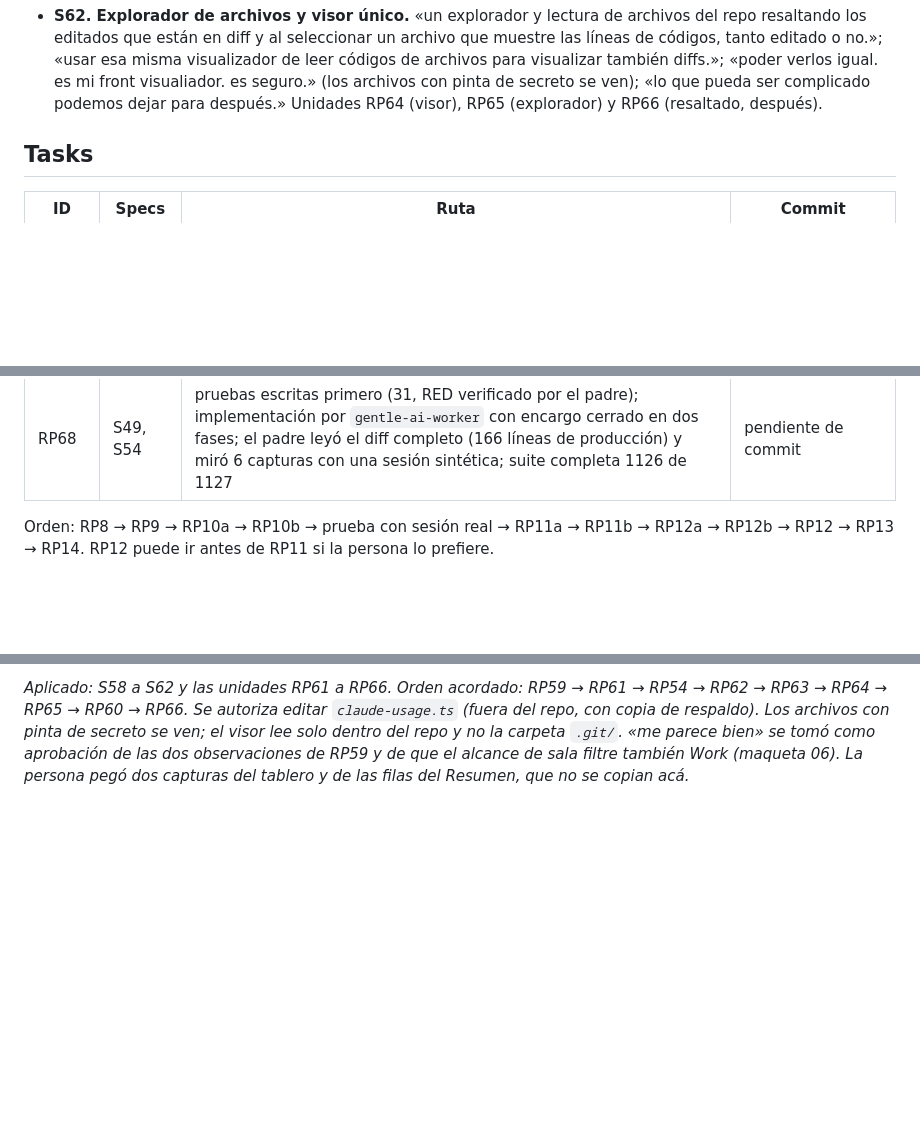
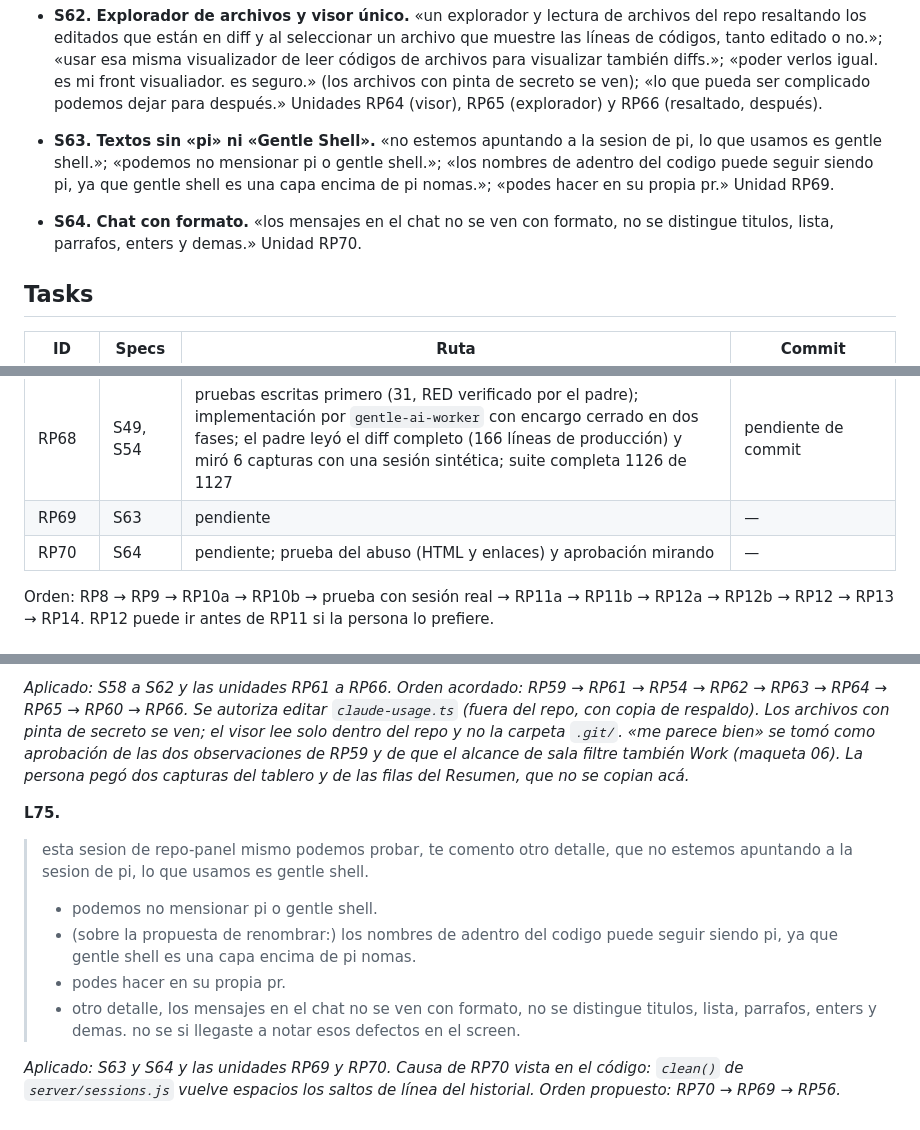
Before and after one commit to victorvelazquez/repo-panel, a Markdown page: odd/tasks/panel-sala.md, 3 parts joined by grey strips. Drawn GitHub-style; blank space fills up the shorter version.

Commit message:
docs(roadmap): register RP69 and RP70 units

```diff
--- a/odd/tasks/panel-sala.md
+++ b/odd/tasks/panel-sala.md
@@ -70,6 +70,8 @@ Las citas son textuales de la persona (ver `## Log`). No se resumen ni se agrega
 - **S60. Tareas por tarjeta.** «un visualizador de tareas que muestre como una lista de las tareas completadas y pendientes de cada tarjeta.» Pestaña «Tareas» en el panel derecho con las filas del ROADMAP. Unidad RP63.
 - **S61. Uso de Claude por 5 horas y semanal.** «un visualizador de uso de tokens de cluade por 5 horas y semanal.»; «1. autorizo.» (editar `claude-usage.ts`, fuera del repo). El panel muestra los porcentajes y el reinicio de cada ventana que ya calcula la extensión. Unidad RP62.
 - **S62. Explorador de archivos y visor único.** «un explorador y lectura de archivos del repo resaltando los editados que están en diff y al seleccionar un archivo que muestre las líneas de códigos, tanto editado o no.»; «usar esa misma visualizador de leer códigos de archivos para visualizar también diffs.»; «poder verlos igual. es mi front visualiador. es seguro.» (los archivos con pinta de secreto se ven); «lo que pueda ser complicado podemos dejar para después.» Unidades RP64 (visor), RP65 (explorador) y RP66 (resaltado, después).
+- **S63. Textos sin «pi» ni «Gentle Shell».** «no estemos apuntando a la sesion de pi, lo que usamos es gentle shell.»; «podemos no mensionar pi o gentle shell.»; «los nombres de adentro del codigo puede seguir siendo pi, ya que gentle shell es una capa encima de pi nomas.»; «podes hacer en su propia pr.» Unidad RP69.
+- **S64. Chat con formato.** «los mensajes en el chat no se ven con formato, no se distingue titulos, lista, parrafos, enters y demas.» Unidad RP70.
 
 ## Tasks
 
@@ -140,6 +142,8 @@ Las citas son textuales de la persona (ver `## Log`). No se resumen ni se agrega
 | RP66 | S62 | pendiente | — |
 | RP67 | S59 | worker `gentle-ai-worker` con encargo cerrado; RED 9 de 10 pruebas nuevas, GREEN 10 de 10; el padre leyó el diff, limpió el relleno sólido muerto de `button.merge` (RED y GREEN propios, y actualizó tres pruebas que lo fijaban), corrió la suite completa (1038 de 1039, 1 salteada) y la miró con Edge sobre los 15 repos: ninguna acción con relleno sólido y el botón deshabilitado queda gris neutro | pendiente de commit |
 | RP68 | S49, S54 | pruebas escritas primero (31, RED verificado por el padre); implementación por `gentle-ai-worker` con encargo cerrado en dos fases; el padre leyó el diff completo (166 líneas de producción) y miró 6 capturas con una sesión sintética; suite completa 1126 de 1127 | pendiente de commit |
+| RP69 | S63 | pendiente | — |
+| RP70 | S64 | pendiente; prueba del abuso (HTML y enlaces) y aprobación mirando | — |
 
 Orden: RP8 → RP9 → RP10a → RP10b → prueba con sesión real → RP11a → RP11b → RP12a → RP12b → RP12 → RP13 → RP14. RP12 puede ir antes de RP11 si la persona lo prefiere.
 
@@ -848,3 +852,15 @@ Orden: RP8 → RP9 → RP10a → RP10b → prueba con sesión real → RP11a →
 > 3. me sirve el orden.
 
 *Aplicado: S58 a S62 y las unidades RP61 a RP66. Orden acordado: RP59 → RP61 → RP54 → RP62 → RP63 → RP64 → RP65 → RP60 → RP66. Se autoriza editar `claude-usage.ts` (fuera del repo, con copia de respaldo). Los archivos con pinta de secreto se ven; el visor lee solo dentro del repo y no la carpeta `.git/`. «me parece bien» se tomó como aprobación de las dos observaciones de RP59 y de que el alcance de sala filtre también Work (maqueta 06). La persona pegó dos capturas del tablero y de las filas del Resumen, que no se copian acá.*
+
+
+**L75.**
+
+> esta sesion de repo-panel mismo podemos probar, te comento otro detalle, que no estemos apuntando a la sesion de pi, lo que usamos es gentle shell.
+>
+> - podemos no mensionar pi o gentle shell.
+> - (sobre la propuesta de renombrar:) los nombres de adentro del codigo puede seguir siendo pi, ya que gentle shell es una capa encima de pi nomas.
+> - podes hacer en su propia pr.
+> - otro detalle, los mensajes en el chat no se ven con formato, no se distingue titulos, lista, parrafos, enters y demas. no se si llegaste a notar esos defectos en el screen.
+
+*Aplicado: S63 y S64 y las unidades RP69 y RP70. Causa de RP70 vista en el código: `clean()` de `server/sessions.js` vuelve espacios los saltos de línea del historial. Orden propuesto: RP70 → RP69 → RP56.*
```
Also changed, not shown: docs/ROADMAP.md (+3 -1 lines).
